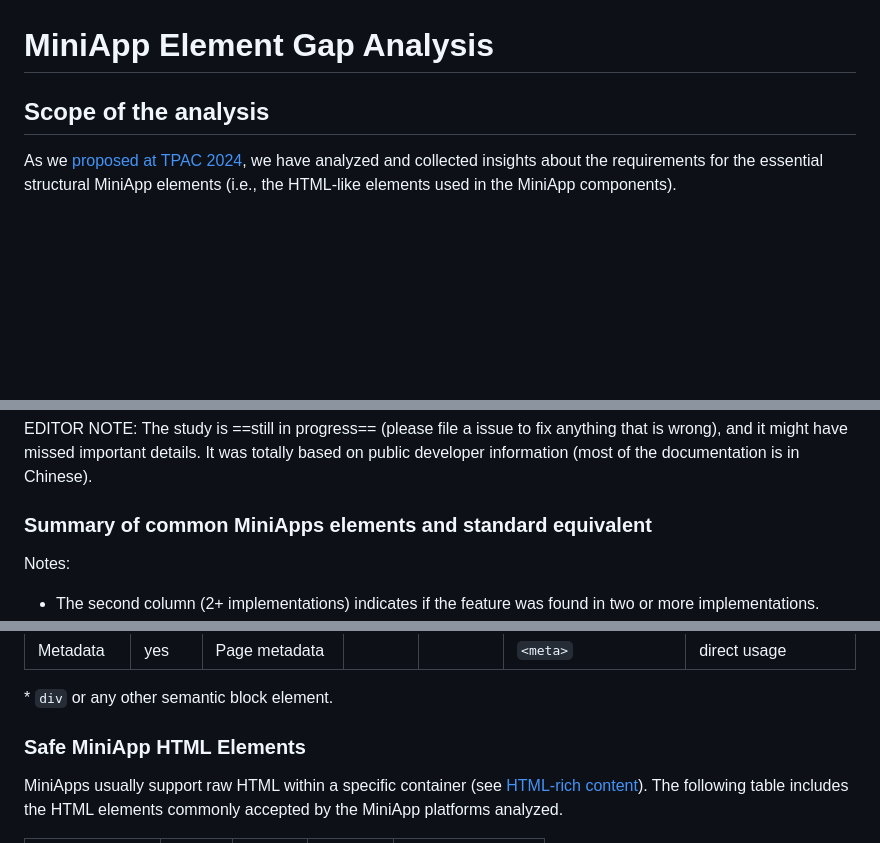
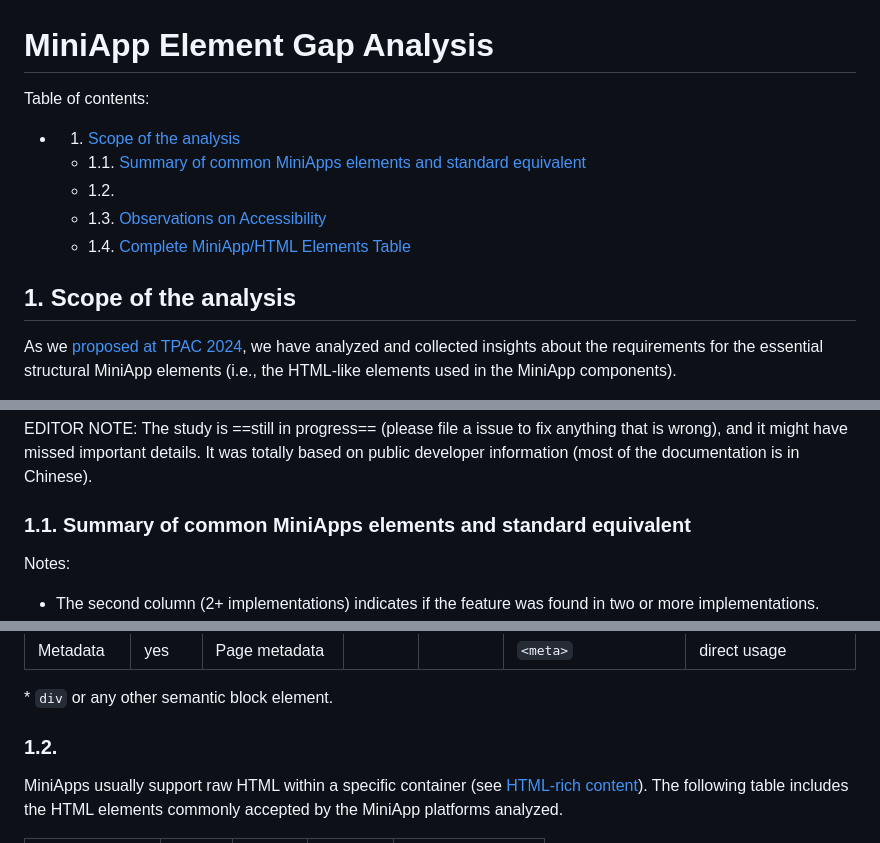
Before and after one commit to w3c/miniapp-components, a Markdown page: docs/gap-analysis-elements.md, 3 parts joined by grey strips. Drawn GitHub-style; blank space fills up the shorter version.

Commit message:
Table of contents

```diff
--- a/docs/gap-analysis-elements.md
+++ b/docs/gap-analysis-elements.md
@@ -1,6 +1,14 @@
 # MiniApp Element Gap Analysis
 
-## Scope of the analysis
+Table of contents:
+
+* 1. [Scope of the analysis](#Scopeoftheanalysis)
+	* 1.1. [Summary of common MiniApps elements and standard equivalent](#SummaryofcommonMiniAppselementsandstandardequivalent)
+	* 1.2. [](#)
+	* 1.3. [Observations on Accessibility](#ObservationsonAccessibility)
+	* 1.4. [Complete MiniApp/HTML Elements Table](#CompleteMiniAppHTMLElementsTable)
+
+##  1. <a name='Scopeoftheanalysis'></a>Scope of the analysis
 
 As we [proposed at TPAC 2024](https://www.w3.org/2024/09/26-miniapp-minutes.html#x388), we have analyzed and collected insights about the requirements for the essential structural MiniApp elements (i.e., the HTML-like elements used in the MiniApp components).
 
@@ -11,7 +19,7 @@ For the analysis, we have grouped the similar elements of four reference MiniApp
 EDITOR NOTE: The study is ==still in progress== (please file a issue to fix anything that is wrong), and it might have missed important details. It was totally based on public developer information (most of the documentation is in Chinese).
 
 
-### Summary of common MiniApps elements and standard equivalent
+###  1.1. <a name='SummaryofcommonMiniAppselementsandstandardequivalent'></a>Summary of common MiniApps elements and standard equivalent
 
 Notes:
 - The second column (2+ implementations) indicates if the feature was found in two or more implementations.
@@ -80,7 +88,7 @@ Notes:
 
 <a name='block-element'>*</a> `div` or any other semantic block element.
 
-### <a name='safe-html'>Safe MiniApp HTML Elements</a>
+###  1.2. <a name=''></a>
 
 MiniApps usually support raw HTML within a specific container (see [HTML-rich content](#html-rich-content)).
 The following table includes the HTML elements commonly accepted by the MiniApp platforms analyzed.
```
Also changed, not shown: other parts of docs/gap-analysis-elements.md (+2 -2 lines).
